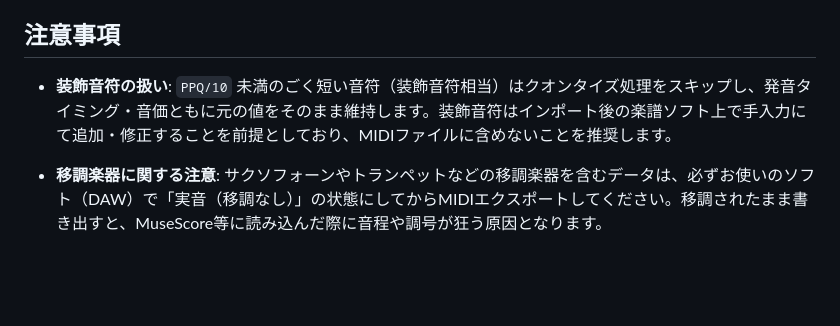
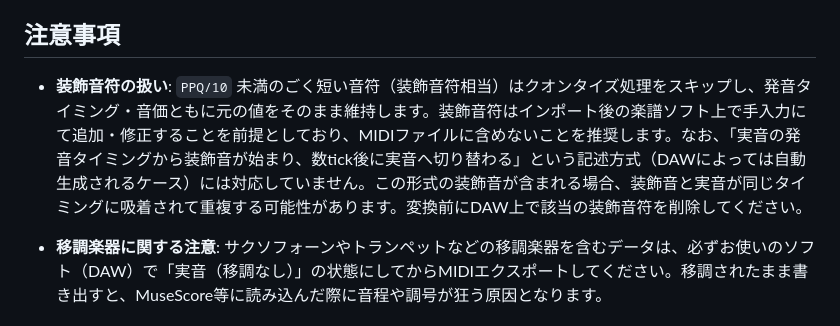
Before and after one commit to MidoKaoru/my-midi-converter, a Markdown page: README.md, the part around the change. Rendered like a GitHub page; blank space fills up the shorter version.

```diff
--- a/README.md
+++ b/README.md
@@ -15,7 +15,7 @@ DAWで作成したシャッフル楽曲を、MuseScoreなどの楽譜作成ソ
 
 ## 注意事項
 
-* **装飾音符の扱い**: `PPQ/10` 未満のごく短い音符（装飾音符相当）はクオンタイズ処理をスキップし、発音タイミング・音価ともに元の値をそのまま維持します。装飾音符はインポート後の楽譜ソフト上で手入力にて追加・修正することを前提としており、MIDIファイルに含めないことを推奨します。
+* **装飾音符の扱い**: `PPQ/10` 未満のごく短い音符（装飾音符相当）はクオンタイズ処理をスキップし、発音タイミング・音価ともに元の値をそのまま維持します。装飾音符はインポート後の楽譜ソフト上で手入力にて追加・修正することを前提としており、MIDIファイルに含めないことを推奨します。なお、「実音の発音タイミングから装飾音が始まり、数tick後に実音へ切り替わる」という記述方式（DAWによっては自動生成されるケース）には対応していません。この形式の装飾音が含まれる場合、装飾音と実音が同じタイミングに吸着されて重複する可能性があります。変換前にDAW上で該当の装飾音符を削除してください。
 
 * **移調楽器に関する注意**: サクソフォーンやトランペットなどの移調楽器を含むデータは、必ずお使いのソフト（DAW）で「実音（移調なし）」の状態にしてからMIDIエクスポートしてください。移調されたまま書き出すと、MuseScore等に読み込んだ際に音程や調号が狂う原因となります。
 
```
